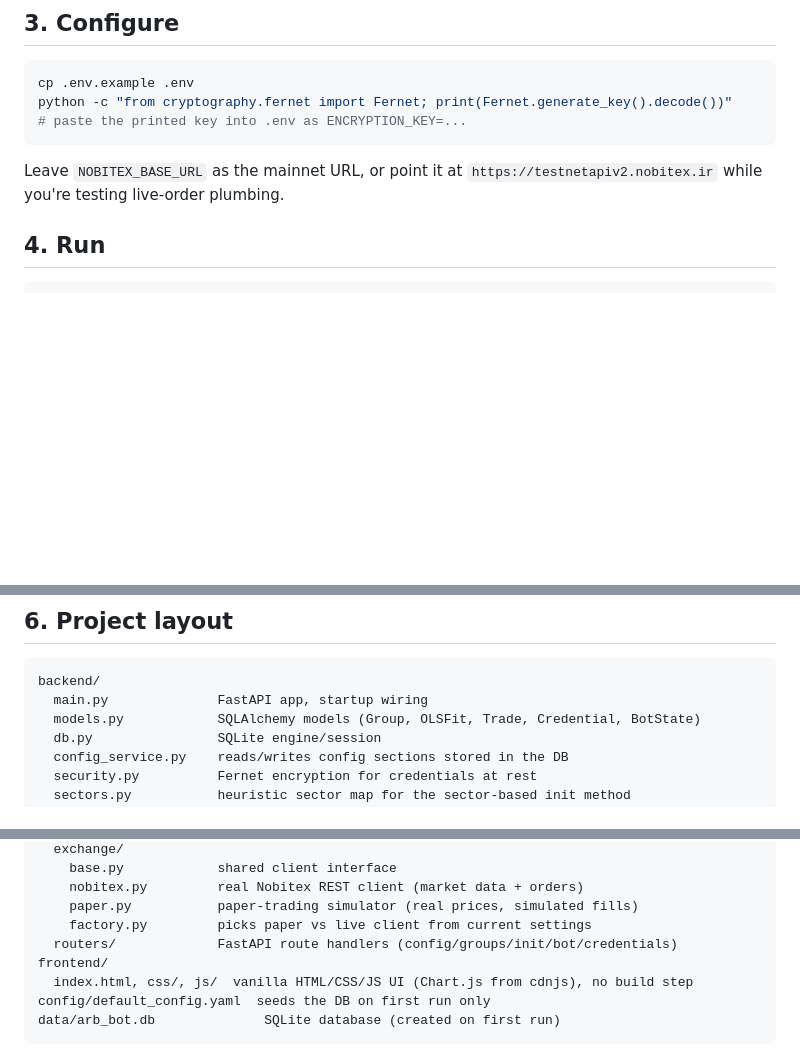
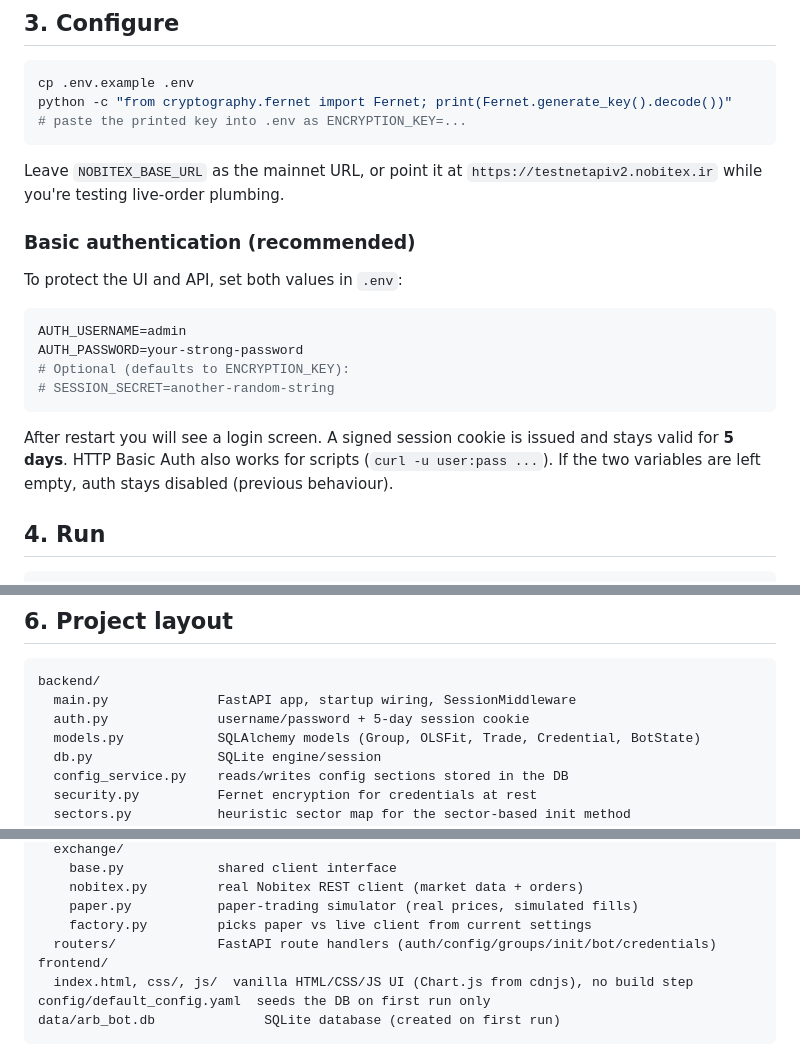
Before and after one commit to linomi/arb_bot, a Markdown page: README.md, 3 parts joined by grey strips. GitHub-like rendering; blank space fills up the shorter version.

Commit message:
Document basic auth setup (5-day session)

````diff
--- a/README.md
+++ b/README.md
@@ -31,6 +31,22 @@ python -c "from cryptography.fernet import Fernet; print(Fernet.generate_key().d
 
 Leave `NOBITEX_BASE_URL` as the mainnet URL, or point it at
 `https://testnetapiv2.nobitex.ir` while you're testing live-order plumbing.
+
+### Basic authentication (recommended)
+
+To protect the UI and API, set both values in `.env`:
+
+```bash
+AUTH_USERNAME=admin
+AUTH_PASSWORD=your-strong-password
+# Optional (defaults to ENCRYPTION_KEY):
+# SESSION_SECRET=another-random-string
+```
+
+After restart you will see a login screen. A signed session cookie is issued
+and stays valid for **5 days**. HTTP Basic Auth also works for scripts
+(`curl -u user:pass ...`). If the two variables are left empty, auth stays
+disabled (previous behaviour).
 
 ## 4. Run
 
@@ -77,7 +93,8 @@ in the top bar to actually turn trading on.
 
 ```
 backend/
-  main.py              FastAPI app, startup wiring
+  main.py              FastAPI app, startup wiring, SessionMiddleware
+  auth.py              username/password + 5-day session cookie
   models.py            SQLAlchemy models (Group, OLSFit, Trade, Credential, BotState)
   db.py                SQLite engine/session
   config_service.py    reads/writes config sections stored in the DB
@@ -98,7 +115,7 @@ backend/
     nobitex.py         real Nobitex REST client (market data + orders)
     paper.py           paper-trading simulator (real prices, simulated fills)
     factory.py         picks paper vs live client from current settings
-  routers/             FastAPI route handlers (config/groups/init/bot/credentials)
+  routers/             FastAPI route handlers (auth/config/groups/init/bot/credentials)
 frontend/
   index.html, css/, js/  vanilla HTML/CSS/JS UI (Chart.js from cdnjs), no build step
 config/default_config.yaml  seeds the DB on first run only
````
